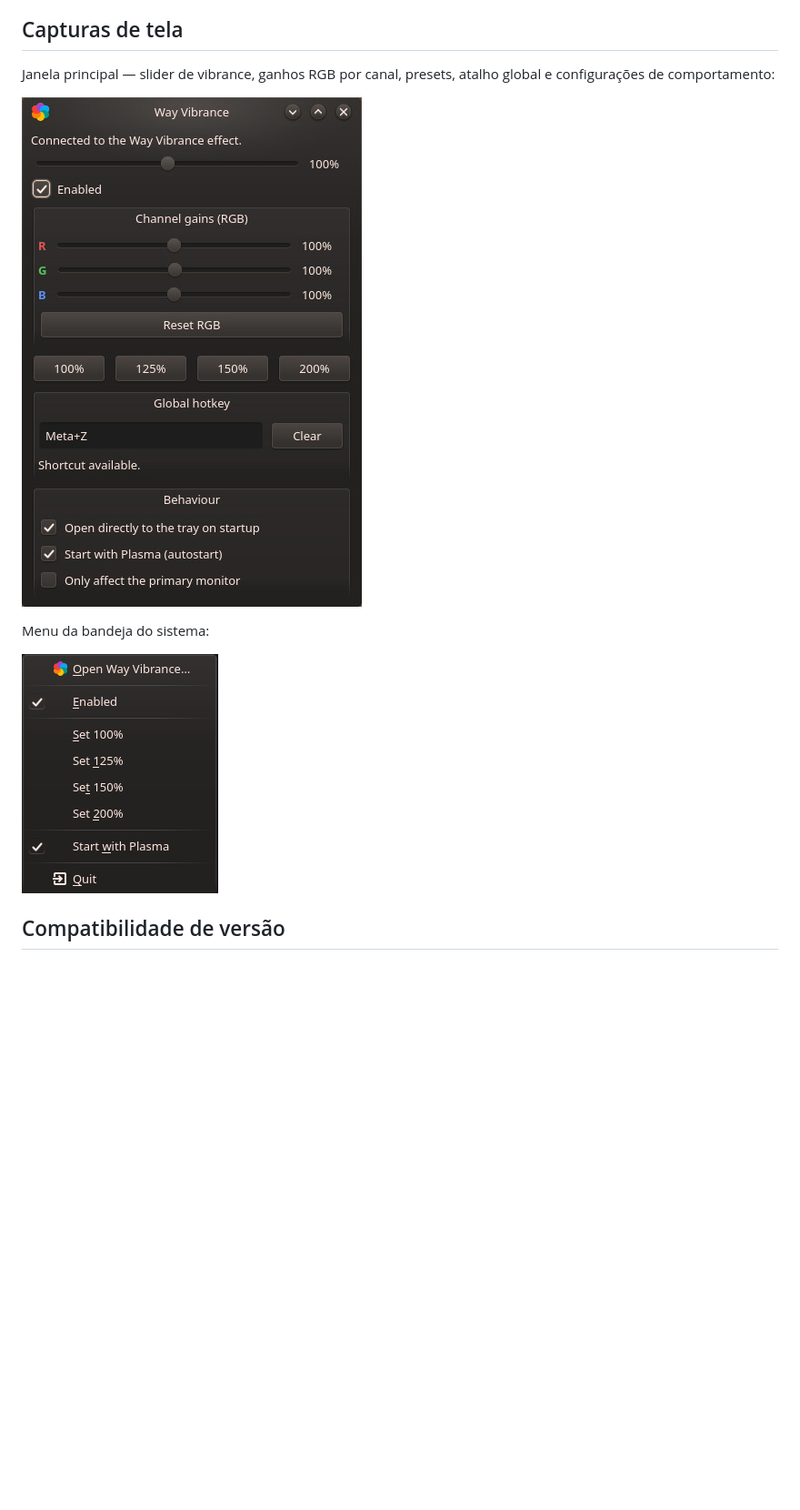
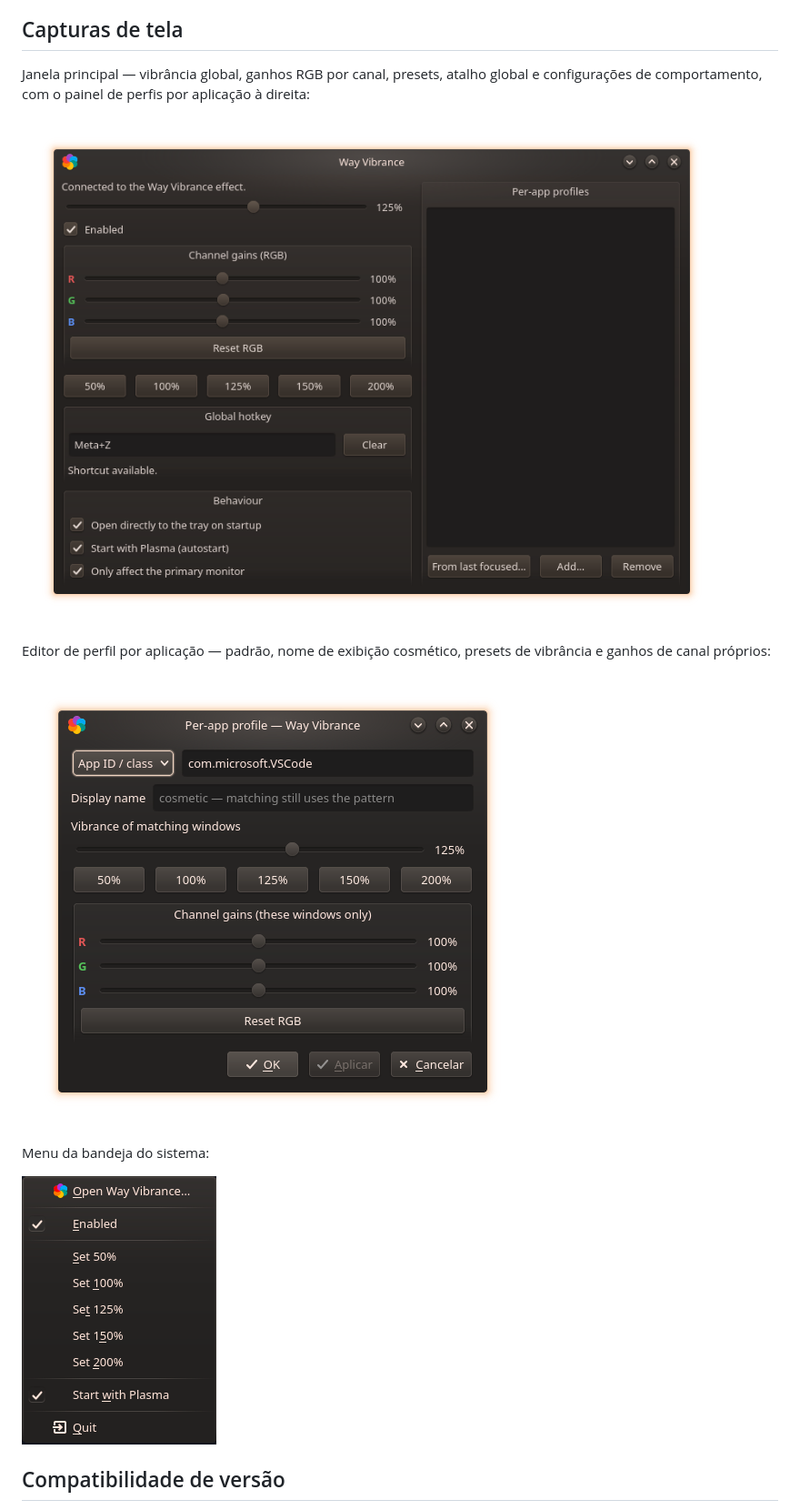
Before and after one commit to Machad3x/way-vibrance, a Markdown page: README.pt.md, the part around one of its changes. Shown at 91% size. Rendered like a GitHub page; pictures changed too: docs/screenshots/app.jpg (deleted), docs/screenshots/app.png (added), docs/screenshots/profiles.png (added); blank space fills up the shorter version.

```diff
--- a/README.pt.md
+++ b/README.pt.md
@@ -19,10 +19,16 @@ do driver.
 
 ## Capturas de tela
 
-Janela principal — slider de vibrance, ganhos RGB por canal, presets,
-atalho global e configurações de comportamento:
+Janela principal — vibrância global, ganhos RGB por canal, presets, atalho
+global e configurações de comportamento, com o painel de perfis por
+aplicação à direita:
 
-![Janela principal](docs/screenshots/app.jpg)
+![Janela principal](docs/screenshots/app.png)
+
+Editor de perfil por aplicação — padrão, nome de exibição cosmético,
+presets de vibrância e ganhos de canal próprios:
+
+![Perfil por aplicação](docs/screenshots/profiles.png)
 
 Menu da bandeja do sistema:
 
```
Also changed, not shown: other parts of README.pt.md (+9 -6 lines), README.md (+17 -8 lines), 3 other files.
